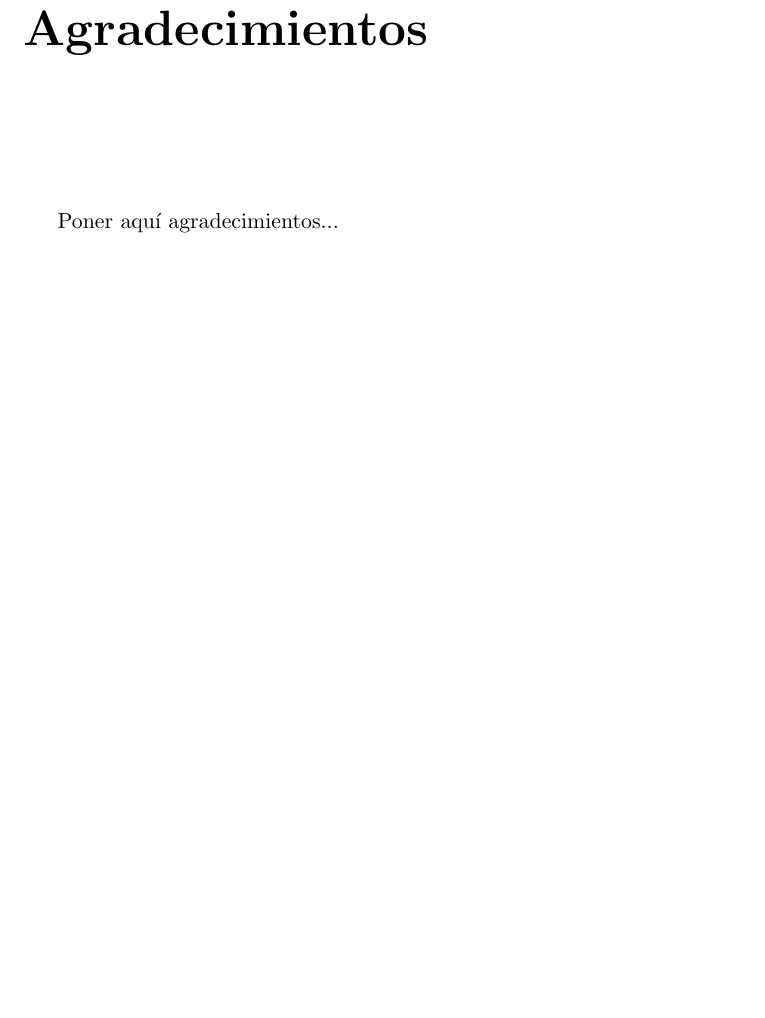
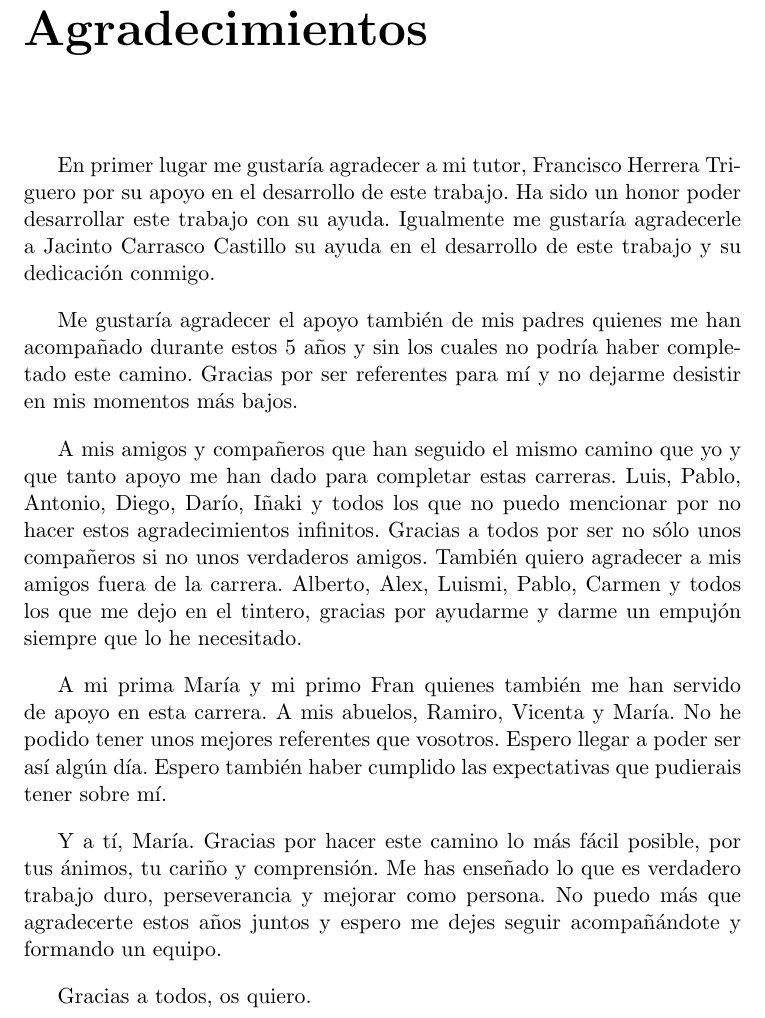
Before and after one commit to nacheteam/TFG, a LaTeX thesis (Memoria/outlier_analysis.tex, which reads Memoria/prefacios/prefacio.tex): part of page 13 of 103, cut so that both start at the same text, the shorter picture padded with empty space. Compiled offline with pdfLaTeX.

Commit message:
Agradecimientos

```diff
--- a/Memoria/outlier_analysis.tex
+++ b/Memoria/outlier_analysis.tex
@@ -97,7 +97,6 @@
 \newcommand{\myDegree}{Doble grado Ingeniería Informática y Matemáticas\xspace}
 \newcommand{\myName}{Ignacio Aguilera Martos\xspace}
 \newcommand{\myProf}{Francisco Herrera Triguero\xspace}
-\newcommand{\myOtherProf}{Jacinto Carrasco Castillo\xspace}
 %\newcommand{\mySupervisor}{Put name here\xspace}
 \newcommand{\myFaculty}{Escuela Técnica Superior de Ingenierías Informática y de
 Telecomunicación y Facultad de Ciencias\xspace}
--- a/Memoria/prefacios/prefacio.tex
+++ b/Memoria/prefacios/prefacio.tex
@@ -78,7 +78,14 @@ So, I have ended up with a study of the state of art of ensemble algorithms putt
 \chapter*{Agradecimientos}
 \thispagestyle{empty}
 
-       \vspace{1cm}
+En primer lugar me gustaría agradecer a mi tutor, Francisco Herrera Triguero por su apoyo en el desarrollo de este trabajo. Ha sido un honor poder desarrollar este trabajo con su ayuda. Igualmente me gustaría agradecerle a Jacinto Carrasco Castillo su ayuda en el desarrollo de este trabajo y su dedicación conmigo.
 
+Me gustaría agradecer el apoyo también de mis padres quienes me han acompañado durante estos 5 años y sin los cuales no podría haber completado este camino. Gracias por ser referentes para mí y no dejarme desistir en mis momentos más bajos.
 
-Poner aquí agradecimientos...
+A mis amigos y compañeros que han seguido el mismo camino que yo y que tanto apoyo me han dado para completar estas carreras. Luis, Pablo, Antonio, Diego, Darío, Iñaki y todos los que no puedo mencionar por no hacer estos agradecimientos infinitos. Gracias a todos por ser no sólo unos compañeros si no unos verdaderos amigos. También quiero agradecer a mis amigos fuera de la carrera. Alberto, Alex, Luismi, Pablo, Carmen y todos los que me dejo en el tintero, gracias por ayudarme y darme un empujón siempre que lo he necesitado.
+
+A mi prima María y mi primo Fran quienes también me han servido de apoyo en esta carrera. A mis abuelos, Ramiro, Vicenta y María. No he podido tener unos mejores referentes que vosotros. Espero llegar a poder ser así algún día. Espero también haber cumplido las expectativas que pudierais tener sobre mí.
+
+Y a tí, María. Gracias por hacer este camino lo más fácil posible, por tus ánimos, tu cariño y comprensión. Me has enseñado lo que es verdadero trabajo duro, perseverancia y mejorar como persona. No puedo más que agradecerte estos años juntos y espero me dejes seguir acompañándote y formando un equipo.
+
+Gracias a todos, os quiero.
```
Also changed, not shown: Memoria/outlier_analysis.pdf.
